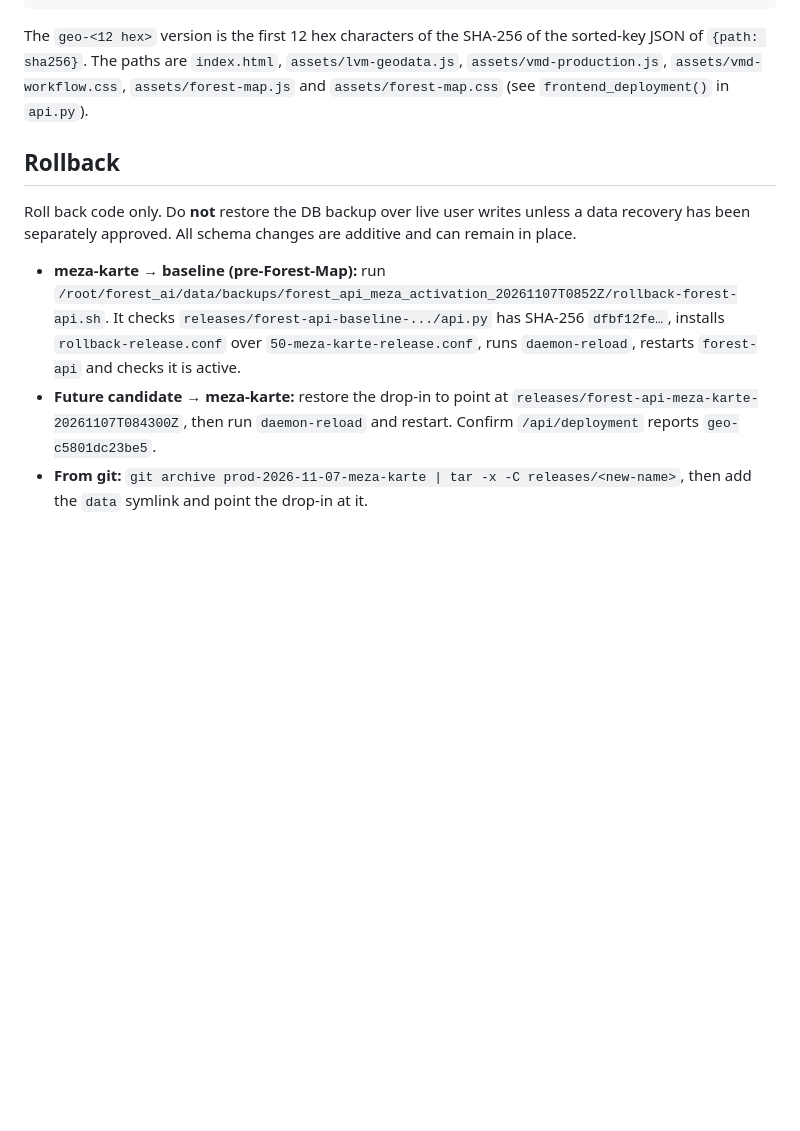
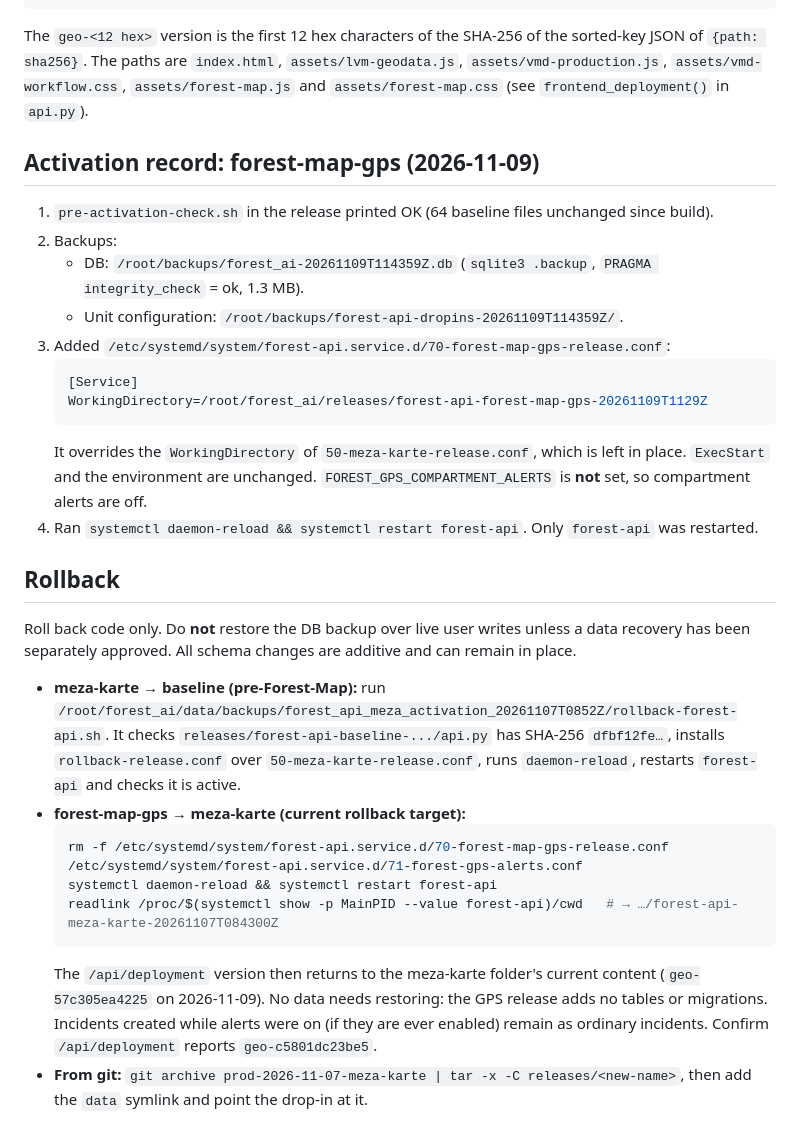
Before and after one commit to George199212/Forest-AI-, a Markdown page: docs/DEPLOY_RELEASES.md, the part around one of its changes. Drawn GitHub-style; blank space fills up the shorter version.

````diff
--- a/docs/DEPLOY_RELEASES.md
+++ b/docs/DEPLOY_RELEASES.md
@@ -107,6 +121,22 @@ sorted-key JSON of `{path: sha256}`. The paths are `index.html`,
 `assets/forest-map.js` and `assets/forest-map.css` (see `frontend_deployment()` in
 `api.py`).
 
+## Activation record: forest-map-gps (2026-11-09)
+
+1. `pre-activation-check.sh` in the release printed OK (64 baseline files unchanged since build).
+2. Backups:
+   - DB: `/root/backups/forest_ai-20261109T114359Z.db` (`sqlite3 .backup`, `PRAGMA integrity_check` = ok, 1.3 MB).
+   - Unit configuration: `/root/backups/forest-api-dropins-20261109T114359Z/`.
+3. Added `/etc/systemd/system/forest-api.service.d/70-forest-map-gps-release.conf`:
+   ```ini
+   [Service]
+   WorkingDirectory=/root/forest_ai/releases/forest-api-forest-map-gps-20261109T1129Z
+   ```
+   It overrides the `WorkingDirectory` of `50-meza-karte-release.conf`, which is left in place.
+   `ExecStart` and the environment are unchanged. `FOREST_GPS_COMPARTMENT_ALERTS` is **not** set,
+   so compartment alerts are off.
+4. Ran `systemctl daemon-reload && systemctl restart forest-api`. Only `forest-api` was restarted.
+
 ## Rollback
 
 Roll back code only. Do **not** restore the DB backup over live user writes unless a
@@ -118,8 +148,15 @@ remain in place.
   It checks `releases/forest-api-baseline-.../api.py` has SHA-256 `dfbf12fe…`, installs
   `rollback-release.conf` over `50-meza-karte-release.conf`, runs `daemon-reload`, restarts
   `forest-api` and checks it is active.
-- **Future candidate → meza-karte:** restore the drop-in to point at
-  `releases/forest-api-meza-karte-20261107T084300Z`, then run `daemon-reload` and restart.
+- **forest-map-gps → meza-karte (current rollback target):**
+  ```sh
+  rm -f /etc/systemd/system/forest-api.service.d/70-forest-map-gps-release.conf /etc/systemd/system/forest-api.service.d/71-forest-gps-alerts.conf
+  systemctl daemon-reload && systemctl restart forest-api
+  readlink /proc/$(systemctl show -p MainPID --value forest-api)/cwd   # → …/forest-api-meza-karte-20261107T084300Z
+  ```
+  The `/api/deployment` version then returns to the meza-karte folder's current content (`geo-57c305ea4225`
+  on 2026-11-09). No data needs restoring: the GPS release adds no tables or migrations. Incidents created
+  while alerts were on (if they are ever enabled) remain as ordinary incidents.
   Confirm `/api/deployment` reports `geo-c5801dc23be5`.
 - **From git:** `git archive prod-2026-11-07-meza-karte | tar -x -C releases/<new-name>`,
   then add the `data` symlink and point the drop-in at it.
````
Also changed, not shown: other parts of docs/DEPLOY_RELEASES.md (+21 -7 lines).
